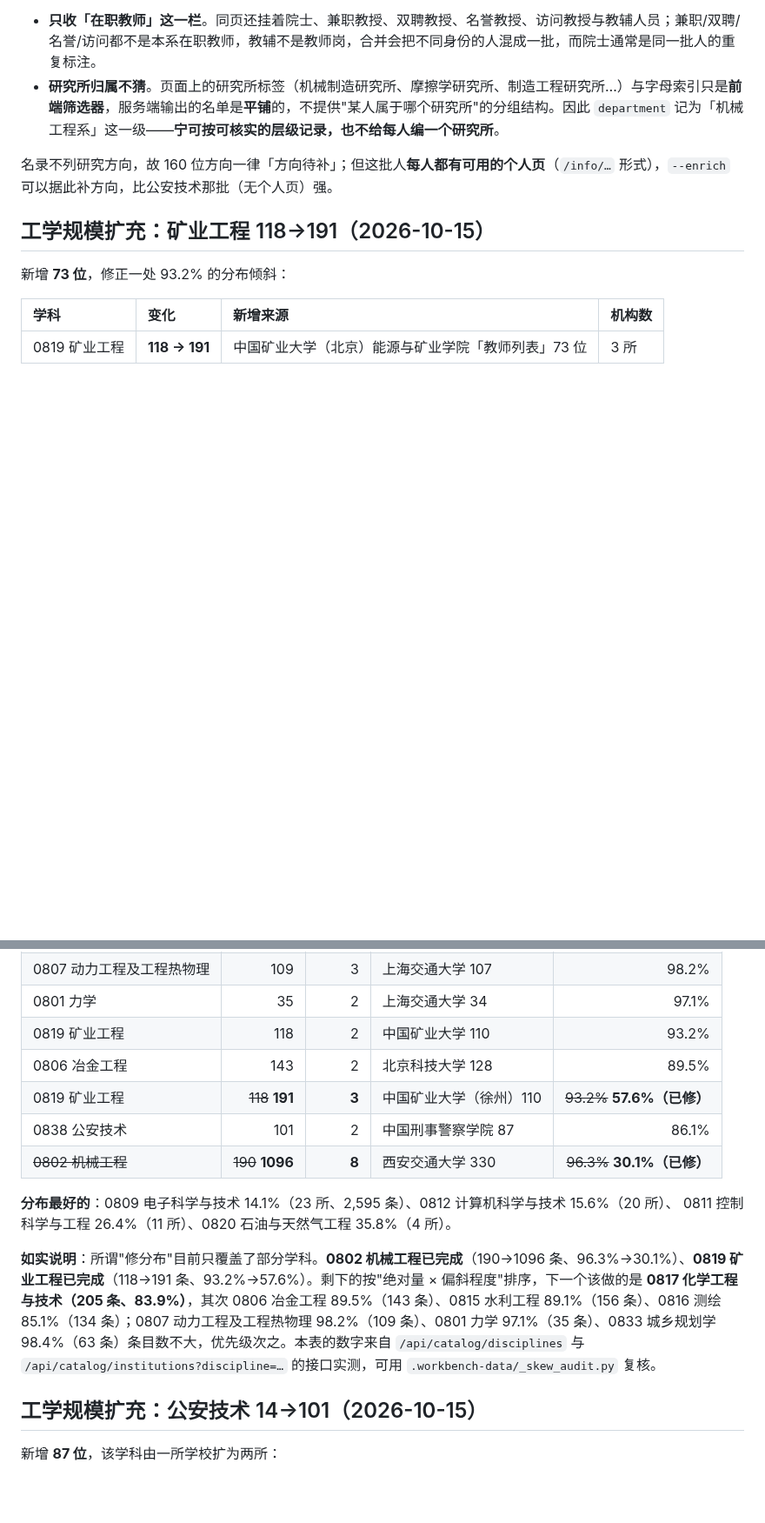
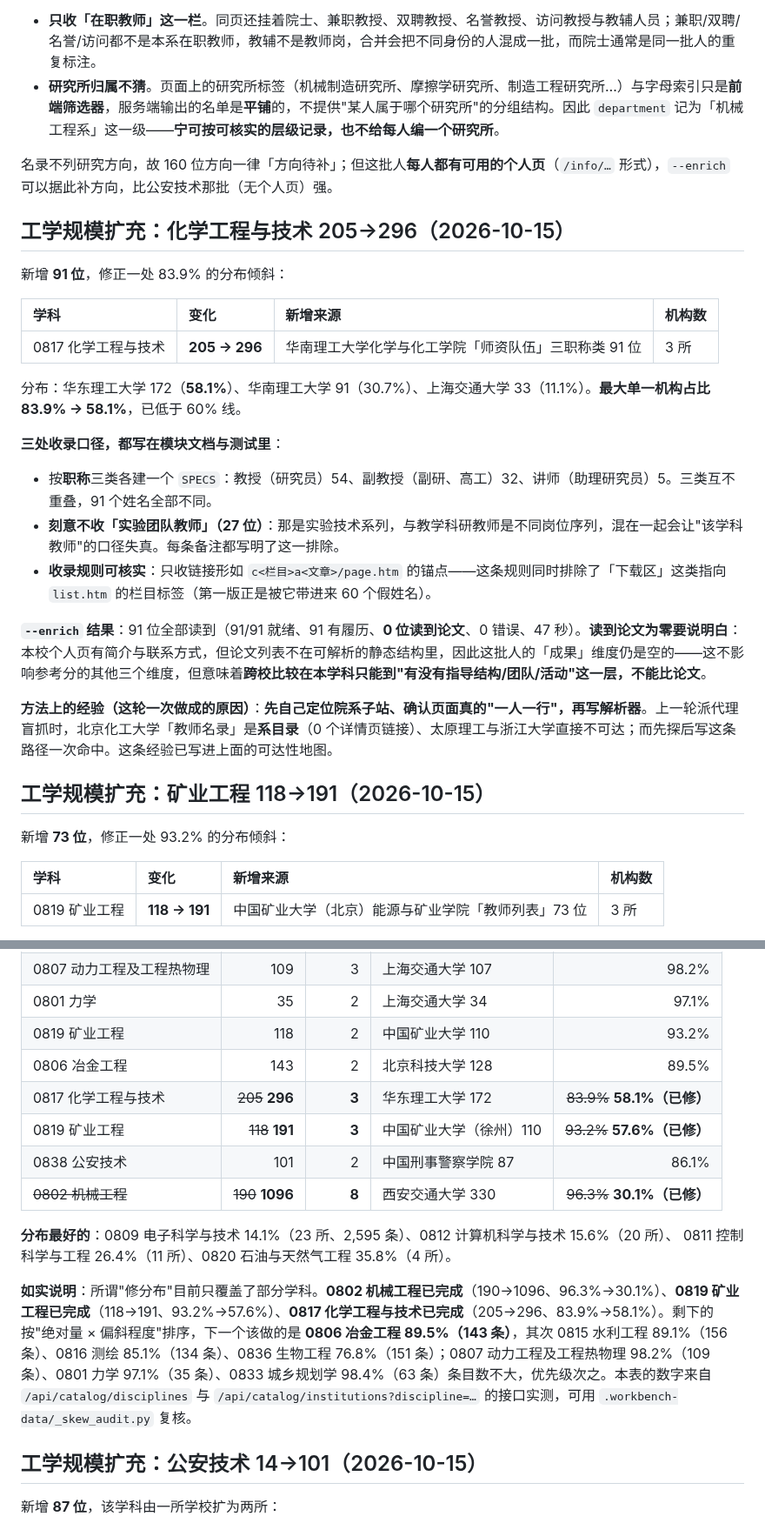
Before and after one commit to logic202407-cmyk/ic-mentor-db, a Markdown page: workbench/README.md, 2 parts joined by grey strips. Shown at 87% size. Rendered like a GitHub page; blank space fills up the shorter version.

```diff
--- a/workbench/README.md
+++ b/workbench/README.md
@@ -108,6 +108,26 @@
 
 名录不列研究方向，故 160 位方向一律「方向待补」；但这批人**每人都有可用的个人页**（`/info/…` 形式），`--enrich` 可以据此补方向，比公安技术那批（无个人页）强。
 
+## 工学规模扩充：化学工程与技术 205→296（2026-10-15）
+
+新增 **91 位**，修正一处 83.9% 的分布倾斜：
+
+| 学科 | 变化 | 新增来源 | 机构数 |
+|:--|:--|:--|:--|
+| 0817 化学工程与技术 | **205 → 296** | 华南理工大学化学与化工学院「师资队伍」三职称类 91 位 | 3 所 |
+
+分布：华东理工大学 172（**58.1%**）、华南理工大学 91（30.7%）、上海交通大学 33（11.1%）。**最大单一机构占比 83.9% → 58.1%**，已低于 60% 线。
+
+**三处收录口径，都写在模块文档与测试里**：
+
+- 按**职称**三类各建一个 `SPECS`：教授（研究员）54、副教授（副研、高工）32、讲师（助理研究员）5。三类互不重叠，91 个姓名全部不同。
+- **刻意不收「实验团队教师」（27 位）**：那是实验技术系列，与教学科研教师是不同岗位序列，混在一起会让"该学科教师"的口径失真。每条备注都写明了这一排除。
+- **收录规则可核实**：只收链接形如 `c<栏目>a<文章>/page.htm` 的锚点——这条规则同时排除了「下载区」这类指向 `list.htm` 的栏目标签（第一版正是被它带进来 60 个假姓名）。
+
+**`--enrich` 结果**：91 位全部读到（91/91 就绪、91 有履历、**0 位读到论文**、0 错误、47 秒）。**读到论文为零要说明白**：本校个人页有简介与联系方式，但论文列表不在可解析的静态结构里，因此这批人的「成果」维度仍是空的——这不影响参考分的其他三个维度，但意味着**跨校比较在本学科只能到"有没有指导结构/团队/活动"这一层，不能比论文**。
+
+**方法上的经验（这轮一次做成的原因）**：**先自己定位院系子站、确认页面真的"一人一行"，再写解析器**。上一轮派代理盲抓时，北京化工大学「教师名录」是**系目录**（0 个详情页链接）、太原理工与浙江大学直接不可达；而先探后写这条路径一次命中。这条经验已写进上面的可达性地图。
+
 ## 工学规模扩充：矿业工程 118→191（2026-10-15）
 
 新增 **73 位**，修正一处 93.2% 的分布倾斜：
@@ -199,6 +219,7 @@
 | 0801 力学 | 35 | 2 | 上海交通大学 34 | 97.1% |
 | 0819 矿业工程 | 118 | 2 | 中国矿业大学 110 | 93.2% |
 | 0806 冶金工程 | 143 | 2 | 北京科技大学 128 | 89.5% |
+| 0817 化学工程与技术 | ~~205~~ **296** | **3** | 华东理工大学 172 | ~~83.9%~~ **58.1%（已修）** |
 | 0819 矿业工程 | ~~118~~ **191** | **3** | 中国矿业大学（徐州）110 | ~~93.2%~~ **57.6%（已修）** |
 | 0838 公安技术 | 101 | 2 | 中国刑事警察学院 87 | 86.1% |
 | ~~0802 机械工程~~ | ~~190~~ **1096** | **8** | 西安交通大学 330 | ~~96.3%~~ **30.1%（已修）** |
@@ -206,7 +227,7 @@
 **分布最好的**：0809 电子科学与技术 14.1%（23 所、2,595 条）、0812 计算机科学与技术 15.6%（20 所）、
 0811 控制科学与工程 26.4%（11 所）、0820 石油与天然气工程 35.8%（4 所）。
 
-**如实说明**：所谓"修分布"目前只覆盖了部分学科。**0802 机械工程已完成**（190→1096 条、96.3%→30.1%）、**0819 矿业工程已完成**（118→191 条、93.2%→57.6%）。剩下的按"绝对量 × 偏斜程度"排序，下一个该做的是 **0817 化学工程与技术（205 条、83.9%）**，其次 0806 冶金工程 89.5%（143 条）、0815 水利工程 89.1%（156 条）、0816 测绘 85.1%（134 条）；0807 动力工程及工程热物理 98.2%（109 条）、0801 力学 97.1%（35 条）、0833 城乡规划学 98.4%（63 条）条目数不大，优先级次之。本表的数字来自 `/api/catalog/disciplines` 与 `/api/catalog/institutions?discipline=…` 的接口实测，可用 `.workbench-data/_skew_audit.py` 复核。
+**如实说明**：所谓"修分布"目前只覆盖了部分学科。**0802 机械工程已完成**（190→1096、96.3%→30.1%）、**0819 矿业工程已完成**（118→191、93.2%→57.6%）、**0817 化学工程与技术已完成**（205→296、83.9%→58.1%）。剩下的按"绝对量 × 偏斜程度"排序，下一个该做的是 **0806 冶金工程 89.5%（143 条）**，其次 0815 水利工程 89.1%（156 条）、0816 测绘 85.1%（134 条）、0836 生物工程 76.8%（151 条）；0807 动力工程及工程热物理 98.2%（109 条）、0801 力学 97.1%（35 条）、0833 城乡规划学 98.4%（63 条）条目数不大，优先级次之。本表的数字来自 `/api/catalog/disciplines` 与 `/api/catalog/institutions?discipline=…` 的接口实测，可用 `.workbench-data/_skew_audit.py` 复核。
 
 ## 工学规模扩充：公安技术 14→101（2026-10-15）
 
```
Also changed, not shown: README.md (+9 -1 lines), workbench/competition_readiness.md (+5 -5 lines).
